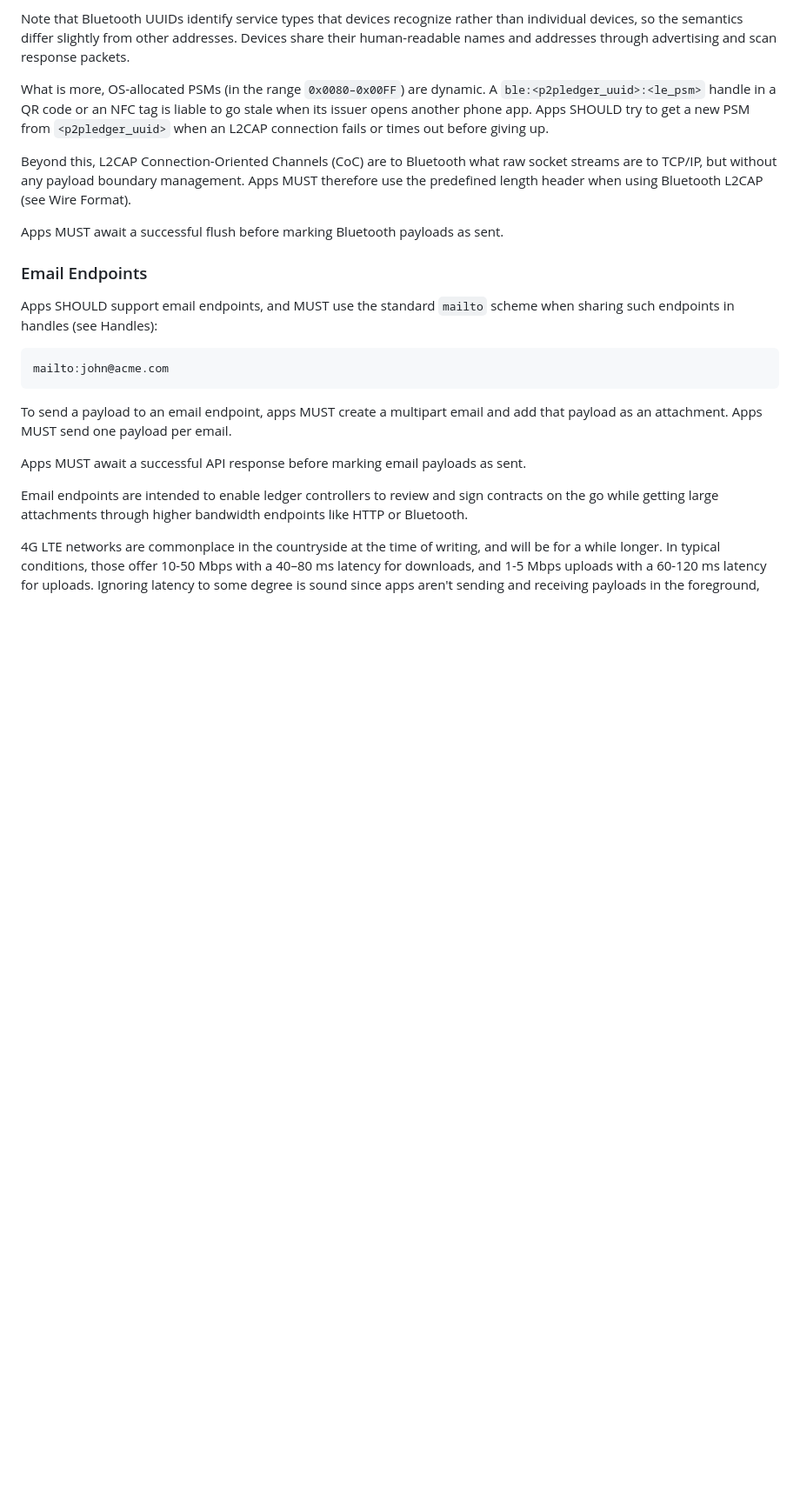
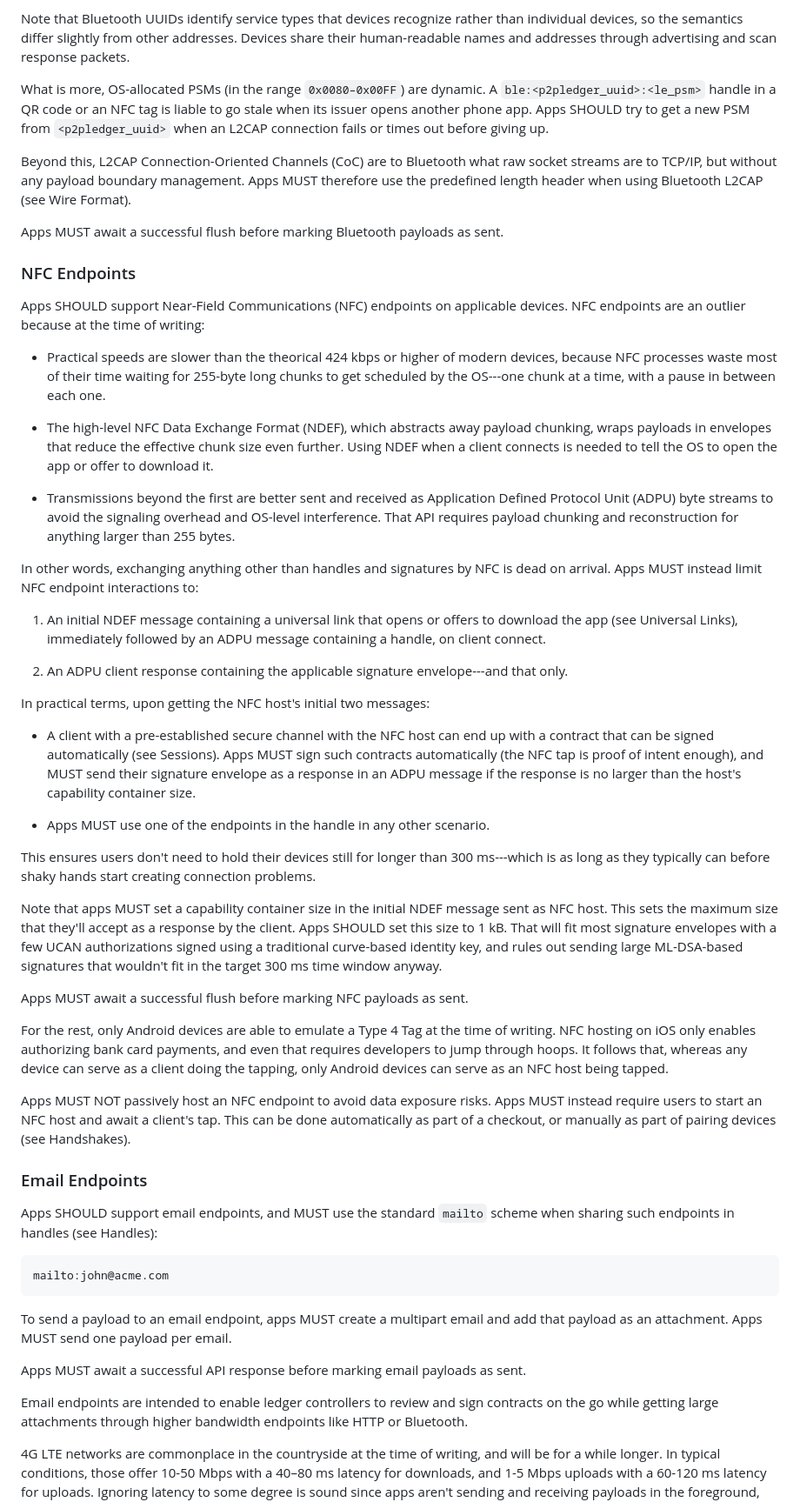
Before and after one commit to p2pledgers/p2pledgers-specs, a Markdown page: src/11-transmissions.md, the part around one of its changes. Shown at 87% size. Rendered like a GitHub page; blank space fills up the shorter version.

Commit message:
NFC Endpoints

```diff
--- a/src/11-transmissions.md
+++ b/src/11-transmissions.md
@@ -132,6 +132,39 @@ Beyond this, L2CAP Connection-Oriented Channels (CoC) are to Bluetooth what raw
 Apps MUST await a successful flush before marking Bluetooth payloads as sent.
 
 
+### NFC Endpoints
+
+Apps SHOULD support Near-Field Communications (NFC) endpoints on applicable devices. NFC endpoints are an outlier because at the time of writing:
+
+* Practical speeds are slower than the theorical 424 kbps or higher of modern devices, because NFC processes waste most of their time waiting for 255-byte long chunks to get scheduled by the OS---one chunk at a time, with a pause in between each one.
+
+* The high-level NFC Data Exchange Format (NDEF), which abstracts away payload chunking, wraps payloads in envelopes that reduce the effective chunk size even further. Using NDEF when a client connects is needed to tell the OS to open the app or offer to download it.
+
+* Transmissions beyond the first are better sent and received as Application Defined Protocol Unit (ADPU) byte streams to avoid the signaling overhead and OS-level interference. That API requires payload chunking and reconstruction for anything larger than 255 bytes.
+
+In other words, exchanging anything other than handles and signatures by NFC is dead on arrival. Apps MUST instead limit NFC endpoint interactions to:
+
+1. An initial NDEF message containing a universal link that opens or offers to download the app (see Universal Links), immediately followed by an ADPU message containing a handle, on client connect.
+
+2. An ADPU client response containing the applicable signature envelope---and that only.
+
+In practical terms, upon getting the NFC host's initial two messages:
+
+* A client with a pre-established secure channel with the NFC host can end up with a contract that can be signed automatically (see Sessions). Apps MUST sign such contracts automatically (the NFC tap is proof of intent enough), and MUST send their signature envelope as a response in an ADPU message if the response is no larger than the host's capability container size.
+
+* Apps MUST use one of the endpoints in the handle in any other scenario.
+
+This ensures users don't need to hold their devices still for longer than 300 ms---which is as long as they typically can before shaky hands start creating connection problems.
+
+Note that apps MUST set a capability container size in the initial NDEF message sent as NFC host. This sets the maximum size that they'll accept as a response by the client. Apps SHOULD set this size to 1 kB. That will fit most signature envelopes with a few UCAN authorizations signed using a traditional curve-based identity key, and rules out sending large ML-DSA-based signatures that wouldn't fit in the target 300 ms time window anyway.
+
+Apps MUST await a successful flush before marking NFC payloads as sent.
+
+For the rest, only Android devices are able to emulate a Type 4 Tag at the time of writing. NFC hosting on iOS only enables authorizing bank card payments, and even that requires developers to jump through hoops. It follows that, whereas any device can serve as a client doing the tapping, only Android devices can serve as an NFC host being tapped.
+
+Apps MUST NOT passively host an NFC endpoint to avoid data exposure risks. Apps MUST instead require users to start an NFC host and await a client's tap. This can be done automatically as part of a checkout, or manually as part of pairing devices (see Handshakes).
+
+
 ### Email Endpoints
 
 Apps SHOULD support email endpoints, and MUST use the standard `mailto` scheme when sharing such endpoints in handles (see Handles):
```
Also changed, not shown: other parts of src/11-transmissions.md (+1 -1 lines).
